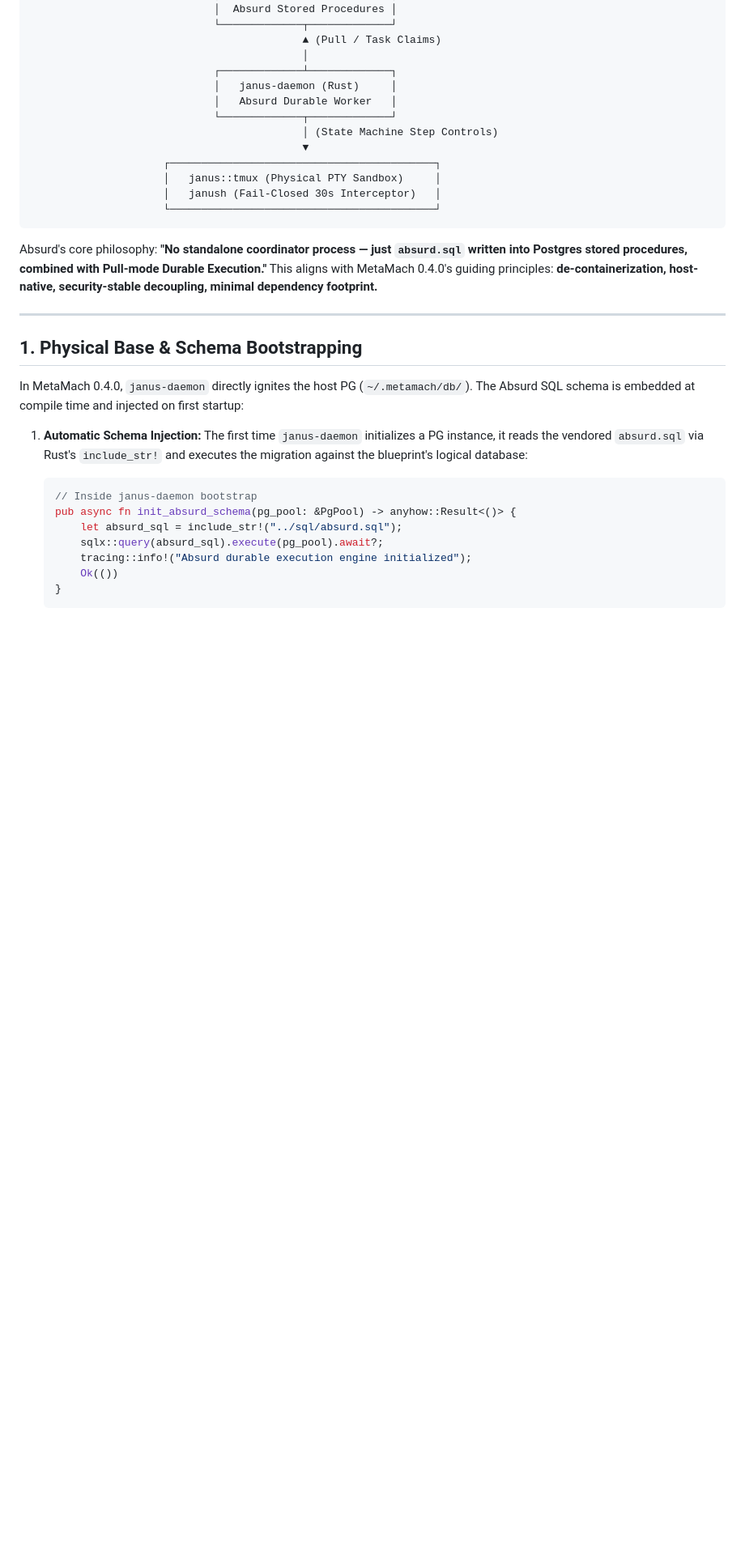
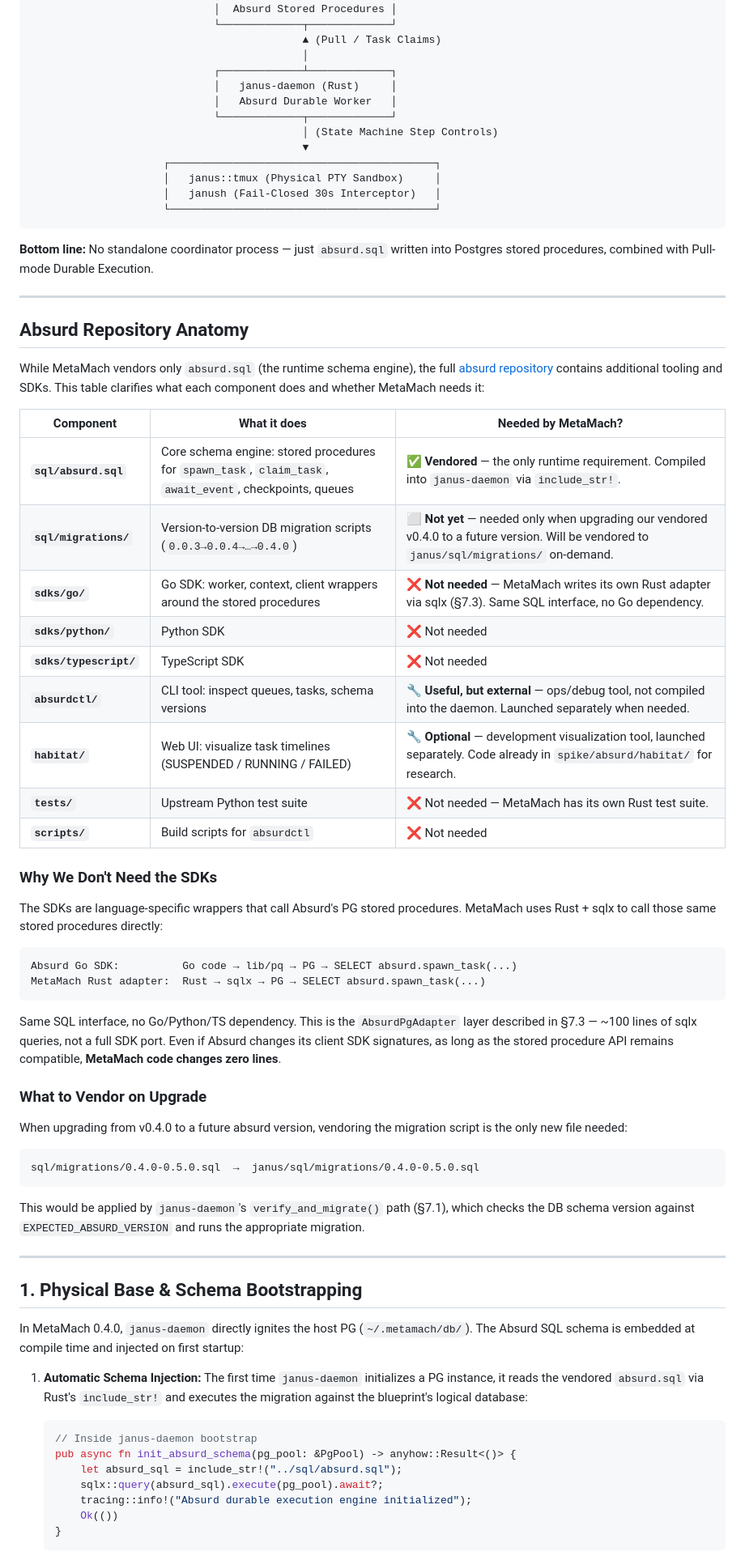
Before and after one commit to hughguan/MetaMach, a Markdown page: docs/Absurd-Integration.md, the part around one of its changes. Shown at 81% size. Rendered like a GitHub page; blank space fills up the shorter version.

````diff
--- a/docs/Absurd-Integration.md
+++ b/docs/Absurd-Integration.md
@@ -30,7 +30,46 @@
                      └──────────────────────────────────────────┘
 ```
 
-Absurd's core philosophy: **"No standalone coordinator process — just `absurd.sql` written into Postgres stored procedures, combined with Pull-mode Durable Execution."** This aligns with MetaMach 0.4.0's guiding principles: **de-containerization, host-native, security-stable decoupling, minimal dependency footprint.**
+**Bottom line:** No standalone coordinator process — just `absurd.sql` written into Postgres stored procedures, combined with Pull-mode Durable Execution.
+
+---
+
+## Absurd Repository Anatomy
+
+While MetaMach vendors only `absurd.sql` (the runtime schema engine), the full [absurd repository](https://github.com/earendil-works/absurd) contains additional tooling and SDKs. This table clarifies what each component does and whether MetaMach needs it:
+
+| Component | What it does | Needed by MetaMach? |
+|---|---|---|
+| **`sql/absurd.sql`** | Core schema engine: stored procedures for `spawn_task`, `claim_task`, `await_event`, checkpoints, queues | ✅ **Vendored** — the only runtime requirement. Compiled into `janus-daemon` via `include_str!`. |
+| **`sql/migrations/`** | Version-to-version DB migration scripts (`0.0.3→0.0.4→…→0.4.0`) | ⬜ **Not yet** — needed only when upgrading our vendored v0.4.0 to a future version. Will be vendored to `janus/sql/migrations/` on-demand. |
+| **`sdks/go/`** | Go SDK: worker, context, client wrappers around the stored procedures | ❌ **Not needed** — MetaMach writes its own Rust adapter via sqlx (§7.3). Same SQL interface, no Go dependency. |
+| **`sdks/python/`** | Python SDK | ❌ Not needed |
+| **`sdks/typescript/`** | TypeScript SDK | ❌ Not needed |
+| **`absurdctl/`** | CLI tool: inspect queues, tasks, schema versions | 🔧 **Useful, but external** — ops/debug tool, not compiled into the daemon. Launched separately when needed. |
+| **`habitat/`** | Web UI: visualize task timelines (SUSPENDED / RUNNING / FAILED) | 🔧 **Optional** — development visualization tool, launched separately. Code already in `spike/absurd/habitat/` for research. |
+| **`tests/`** | Upstream Python test suite | ❌ Not needed — MetaMach has its own Rust test suite. |
+| **`scripts/`** | Build scripts for `absurdctl` | ❌ Not needed |
+
+### Why We Don't Need the SDKs
+
+The SDKs are language-specific wrappers that call Absurd's PG stored procedures. MetaMach uses Rust + sqlx to call those same stored procedures directly:
+
+```
+Absurd Go SDK:          Go code → lib/pq → PG → SELECT absurd.spawn_task(...)
+MetaMach Rust adapter:  Rust → sqlx → PG → SELECT absurd.spawn_task(...)
+```
+
+Same SQL interface, no Go/Python/TS dependency. This is the `AbsurdPgAdapter` layer described in §7.3 — ~100 lines of sqlx queries, not a full SDK port. Even if Absurd changes its client SDK signatures, as long as the stored procedure API remains compatible, **MetaMach code changes zero lines**.
+
+### What to Vendor on Upgrade
+
+When upgrading from v0.4.0 to a future absurd version, vendoring the migration script is the only new file needed:
+
+```
+sql/migrations/0.4.0-0.5.0.sql  →  janus/sql/migrations/0.4.0-0.5.0.sql
+```
+
+This would be applied by `janus-daemon`'s `verify_and_migrate()` path (§7.1), which checks the DB schema version against `EXPECTED_ABSURD_VERSION` and runs the appropriate migration.
 
 ---
 
````
Also changed, not shown: other parts of docs/Absurd-Integration.md (+10 -12 lines).
